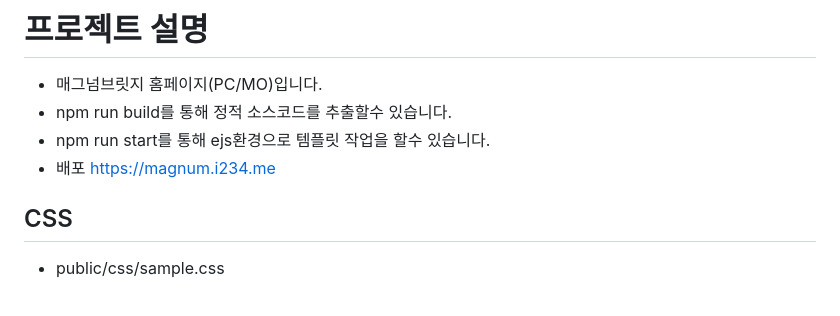
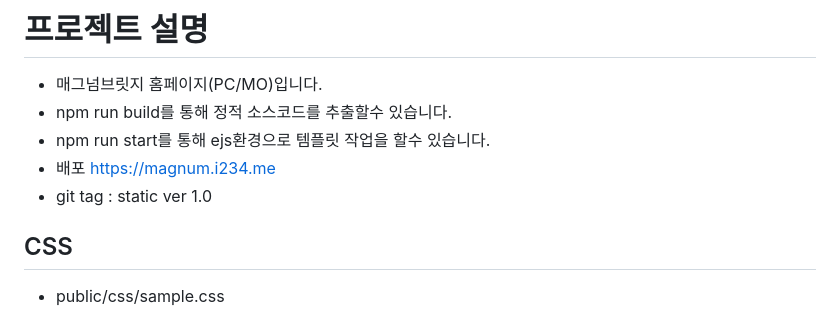
Before and after one commit to rustymotor/Magnumbridge_mobile, a Markdown page: README.md, the part around the change. Rendered like a GitHub page.

Commit message:
static ver 1.0

```diff
--- a/README.md
+++ b/README.md
@@ -4,6 +4,7 @@
 -   npm run build를 통해 정적 소스코드를 추출할수 있습니다.
 -   npm run start를 통해 ejs환경으로 템플릿 작업을 할수 있습니다.
 -   배포 https://magnum.i234.me
+-   git tag : static ver 1.0
 
 ## CSS
 
```
